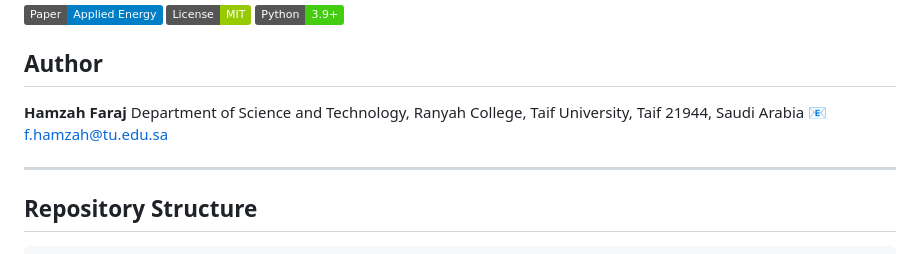
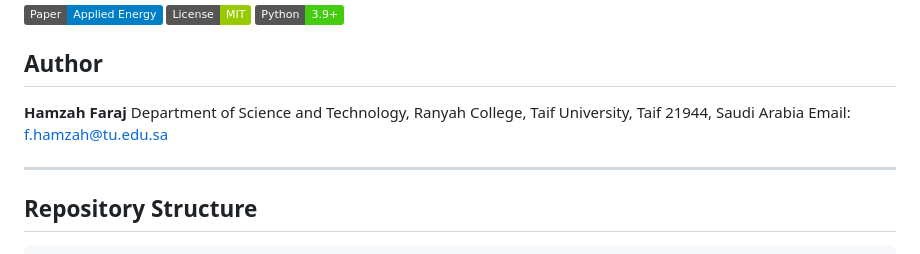
Before and after one commit to drhamzahfaraj/Cost-Effective-Tariff-Aware-HVAC-Coordination-in-Saudi-Residential-Buildings-Using-Physics-Informed-, a Markdown page: README.md, the part around the change. GitHub-like rendering; badges without logos.

```diff
--- a/README.md
+++ b/README.md
@@ -8,7 +8,7 @@
 
 **Hamzah Faraj**
 Department of Science and Technology, Ranyah College, Taif University, Taif 21944, Saudi Arabia
-📧 f.hamzah@tu.edu.sa
+Email: f.hamzah@tu.edu.sa
 
 ---
 
```
